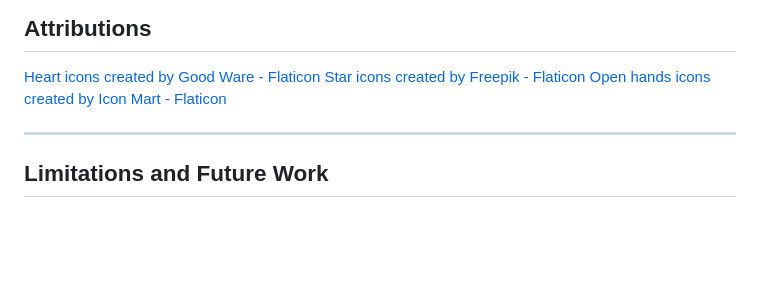
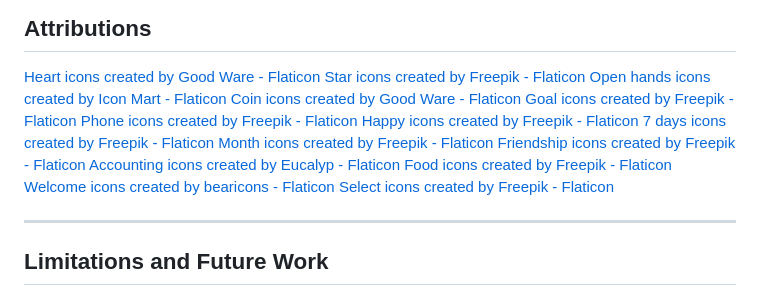
Before and after one commit to lawr-lau16/2800-202510-DTC06, a Markdown page: README.md, the part around the change. Drawn GitHub-style; blank space fills up the shorter version.

Commit message:
Add icon attributions

```diff
--- a/README.md
+++ b/README.md
@@ -190,6 +190,17 @@ Team Members:
 <a href="https://www.flaticon.com/free-icons/heart" title="heart icons">Heart icons created by Good Ware - Flaticon</a>
 <a href="https://www.flaticon.com/free-icons/star" title="star icons">Star icons created by Freepik - Flaticon</a>
 <a href="https://www.flaticon.com/free-icons/open-hands" title="open hands icons">Open hands icons created by Icon Mart - Flaticon</a>
+<a href="https://www.flaticon.com/free-icons/coin" title="coin icons">Coin icons created by Good Ware - Flaticon</a>
+<a href="https://www.flaticon.com/free-icons/goal" title="goal icons">Goal icons created by Freepik - Flaticon</a>
+<a href="https://www.flaticon.com/free-icons/phone" title="phone icons">Phone icons created by Freepik - Flaticon</a>
+<a href="https://www.flaticon.com/free-icons/happy" title="happy icons">Happy icons created by Freepik - Flaticon</a>
+<a href="https://www.flaticon.com/free-icons/7-days" title="7 days icons">7 days icons created by Freepik - Flaticon</a>
+<a href="https://www.flaticon.com/free-icons/month" title="month icons">Month icons created by Freepik - Flaticon</a>
+<a href="https://www.flaticon.com/free-icons/friendship" title="friendship icons">Friendship icons created by Freepik - Flaticon</a>
+<a href="https://www.flaticon.com/free-icons/accounting" title="accounting icons">Accounting icons created by Eucalyp - Flaticon</a>
+<a href="https://www.flaticon.com/free-icons/food" title="food icons">Food icons created by Freepik - Flaticon</a>
+<a href="https://www.flaticon.com/free-icons/welcome" title="welcome icons">Welcome icons created by bearicons - Flaticon</a>
+<a href="https://www.flaticon.com/free-icons/select" title="select icons">Select icons created by Freepik - Flaticon</a>
 
 ---
 
```
